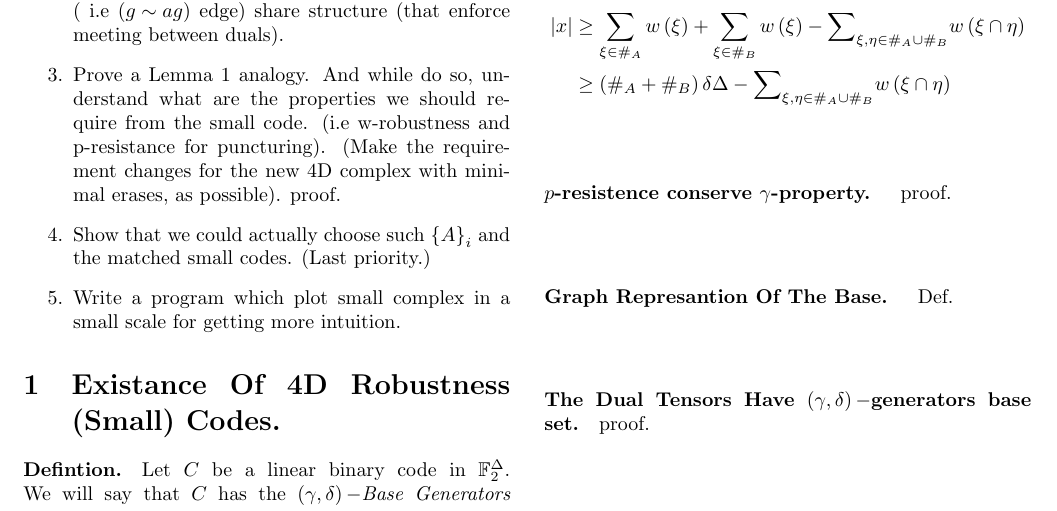
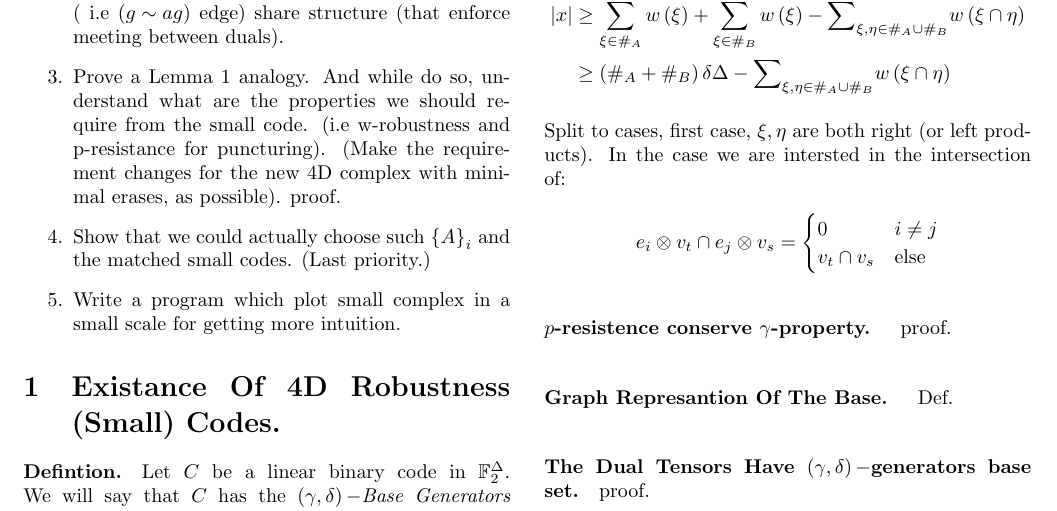
Before and after one commit to dudupo/Academic, a LaTeX document (projects/NLTES_project/ltc_v2.tex): part of page 1 of 4, cut so that both start at the same text. Compiled offline with pdfLaTeX.

Commit message:
compiling -Mon Sep 19 04:47:38 PM IDT 2022

```diff
--- a/projects/NLTES_project/ltc_v2.tex
+++ b/projects/NLTES_project/ltc_v2.tex
@@ -106,6 +106,14 @@
 	  \begin{split}
 	    |x| & \ge \sum_{\xi \in \#_{A} }{w\left( \xi \right)} +   \sum_{\xi \in \#_{B} }{w\left( \xi \right)}  -{ \sum}_{\xi, \eta \in  \#_{A} \cup  \#_{B}}{ w\left( \xi \cap \eta \right) }\\
 	    & \ge \left( \#_{A} + \#_{B} \right)\delta\Delta - { \sum}_{\xi, \eta \in  \#_{A} \cup  \#_{B}}{ w\left( \xi \cap \eta \right) } \\
+	  \end{split}
+	\end{equation*} Split to cases, first case, $\xi,\eta$ are both right (or left products). In the case we are intersted in the intersection of:
+	\begin{equation*}
+	  \begin{split}
+	    e_{i}\otimes v_{t} \cap e_{j} \otimes v_{s} = \begin{cases}
+		        0 & i \neq j \\
+			v_{t} \cap v_{s}  &\text{else}
+        \end{cases}
 	  \end{split}
 	\end{equation*}
 
```
Also changed, not shown: projects/pdfs/ltc_v2.pdf.
